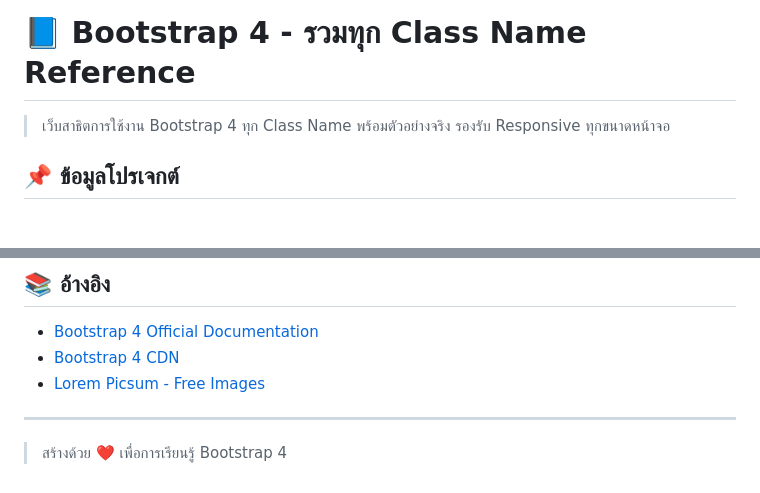
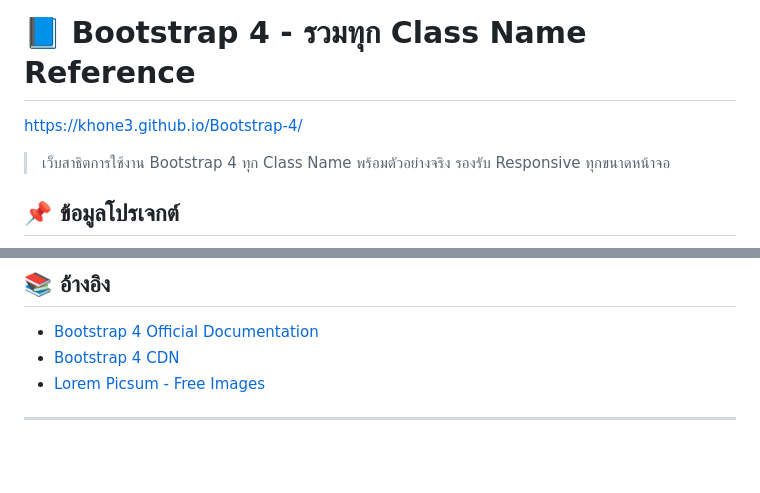
Before and after one commit to khonE3/Bootstrap-4, a Markdown page: README.md, 2 parts joined by grey strips. GitHub-like rendering; blank space fills up the shorter version.

Commit message:
Update README with Bootstrap 4 demo link
Added a link to the Bootstrap 4 demo site and removed a redundant line.

```diff
--- a/README.md
+++ b/README.md
@@ -1,5 +1,6 @@
 # 📘 Bootstrap 4 - รวมทุก Class Name Reference
 
+https://khone3.github.io/Bootstrap-4/
 > เว็บสาธิตการใช้งาน Bootstrap 4 ทุก Class Name พร้อมตัวอย่างจริง รองรับ Responsive ทุกขนาดหน้าจอ
 
 ## 📌 ข้อมูลโปรเจกต์
@@ -824,5 +825,3 @@
 - [Lorem Picsum - Free Images](https://picsum.photos/)
 
 ---
-
-> สร้างด้วย ❤️ เพื่อการเรียนรู้ Bootstrap 4
```
